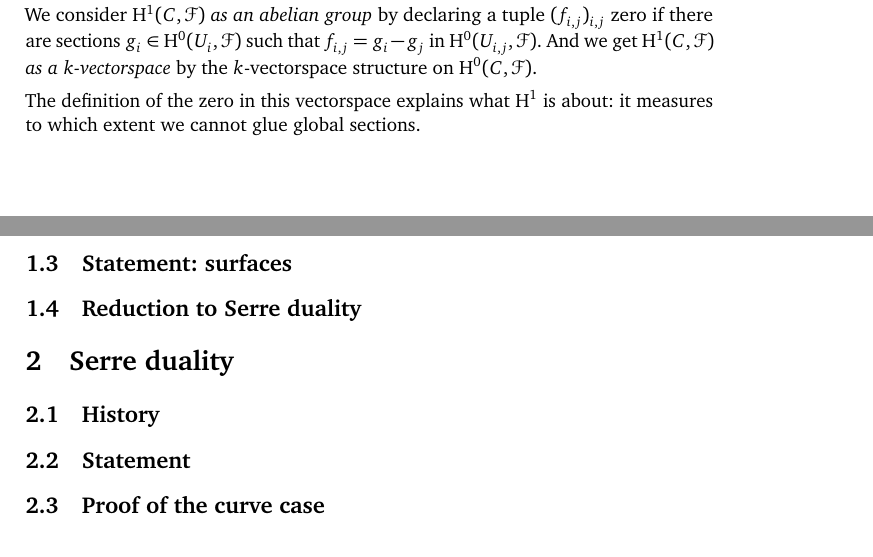
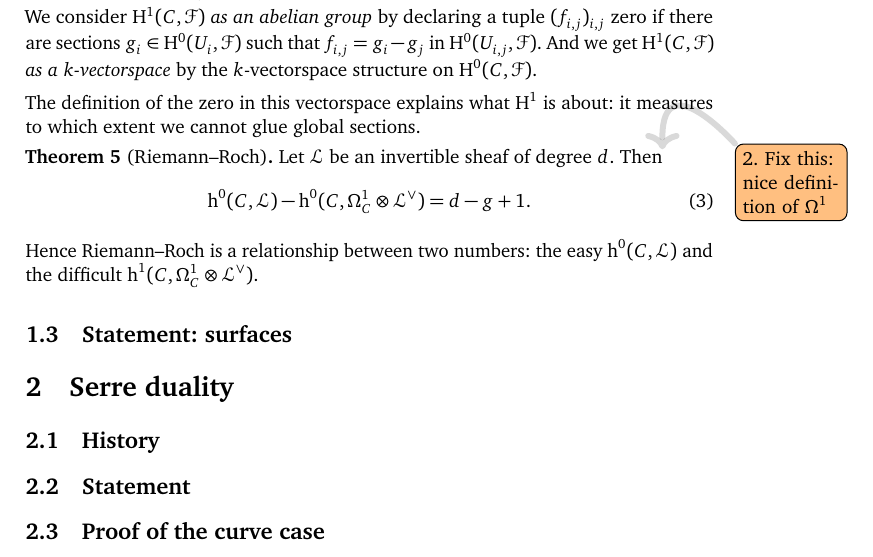
Before and after one commit to pbelmans/ANAGRAMS-grothendieck-duality, a LaTeX paper (lecture-1.tex): two parts of pages 2 and 3 of 3 before the commit and part of page 2 of 3 after it, the two joined at a grey line, cut so that both start at the same text. Compiled offline with pdfLaTeX.

Commit message:
Some further things on Riemann-Roch and Serre duality for curves

```diff
--- a/lecture-1.tex
+++ b/lecture-1.tex
@@ -107,14 +107,21 @@ We observe that the global sections have the structure of a~$k$\dash vectorspace
   We consider~$\HH^1(C,\mathcal{F})$ \emph{as an abelian group} by declaring a tuple~$(f_{i,j})_{i,j}$ zero if there are sections~$g_i\in\HH^0(U_i,\mathcal{F})$ such that~$f_{i,j}=g_i-g_j$ in~$\HH^0(U_{i,j},\mathcal{F})$. And we get~$\HH^1(C,\mathcal{F})$ \emph{as a~$k$\dash vectorspace} by the~$k$\dash vectorspace structure on~$\HH^0(C,\mathcal{F})$.
 \end{definition}
 The definition of the zero in this vectorspace explains what~$\HH^1$ is about: it measures to which extent we cannot glue global sections.
+% finer coverings
+% Leray result
 
+\begin{theorem}[Riemann--Roch]
+  \label{theorem:riemann-roch}
+  Let~$\mathcal{L}$ be an invertible sheaf of degree~$d$. Then\fixthis{nice definition of $\Omega^1$}
+  \begin{equation}
+    \hh^0(C,\mathcal{L})-\hh^0(C,\Omega_C^1\otimes\mathcal{L}^\vee)=d-g+1.
+  \end{equation}
+\end{theorem}
+Hence Riemann--Roch is a relationship between two numbers: the easy~$\hh^0(C,\mathcal{L})$ and the difficult~$\hh^1(C,\Omega_C^1\otimes\mathcal{L}^\vee)$.
 
 
 \subsection{Statement: surfaces}
 \label{subsection:statement-surfaces}
-
-\subsection{Reduction to Serre duality}
-\label{subsection:reduction}
 
 
 \section{Serre duality}
@@ -127,3 +134,6 @@ The definition of the zero in this vectorspace explains what~$\HH^1$ is about: i
 
 \subsection{Proof of the curve case}
 \label{subsection:serre-duality-curves}
+The curve case of Serre duality is the following.
+\begin{theorem}
+  \label{theorem:serre-duality-curves}
```
Also changed, not shown: lecture-1.tex (23 more changed lines).
